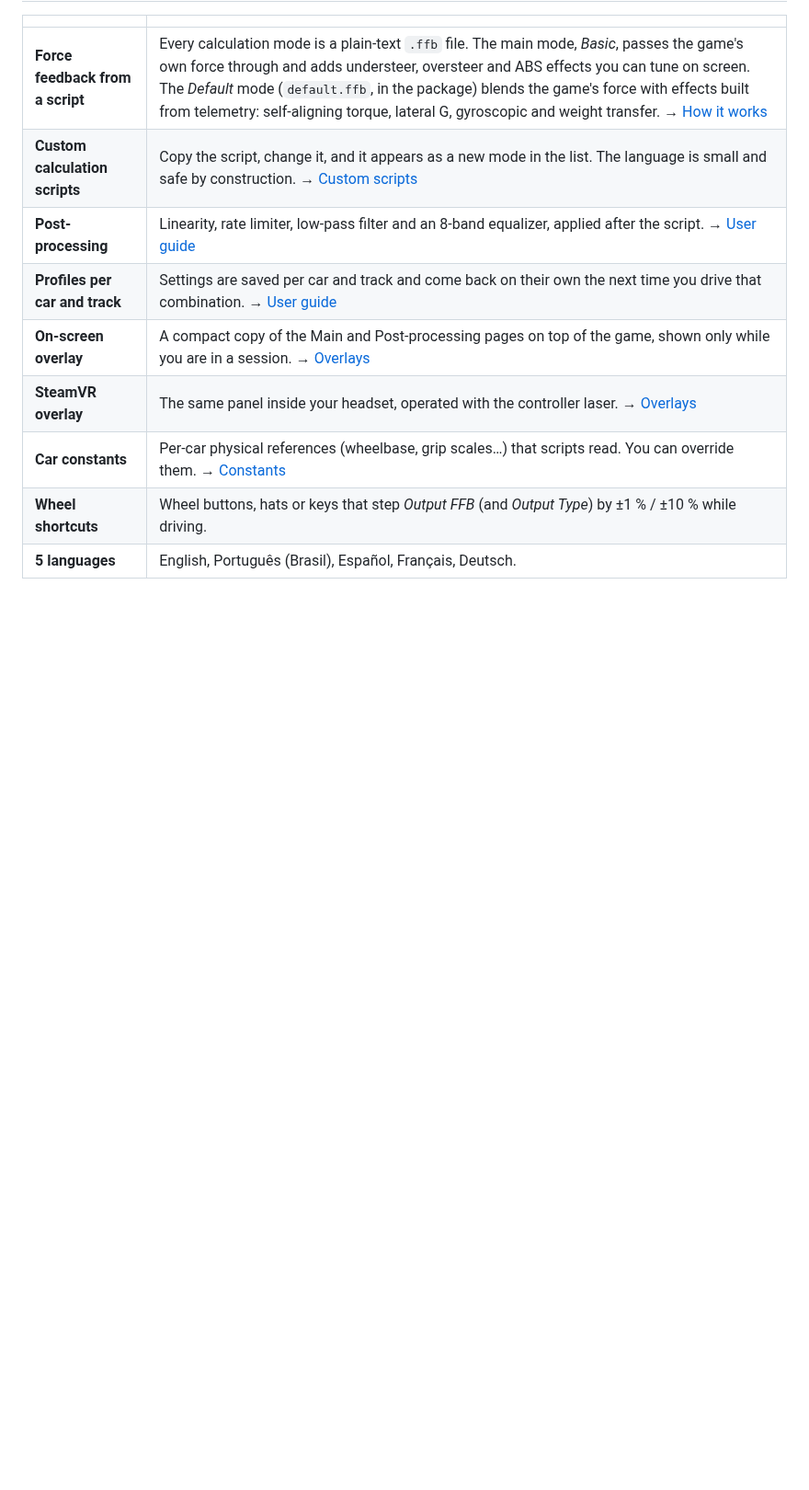
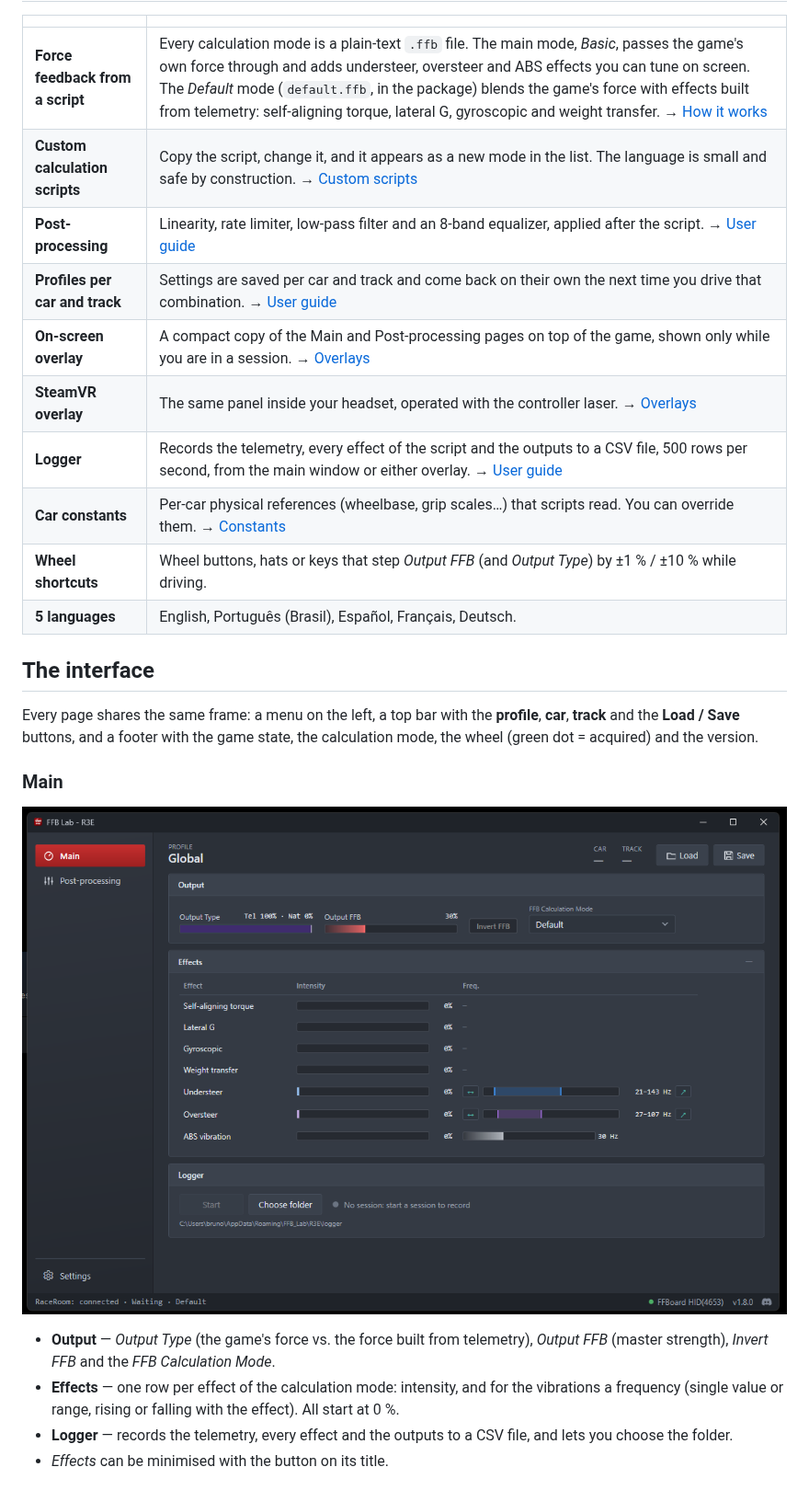
Before and after one commit to Oldffb/FFB-Lab-R3E, a Markdown page: README.md, the part around one of its changes. Shown at 92% size. Drawn GitHub-style; pictures changed too: img/main.png; blank space fills up the shorter version.

```diff
--- a/README.md
+++ b/README.md
@@ -66,6 +65,26 @@ your force feedback device, starting with Windows, and the VR overlay.
 | **Profiles per car and track** | Settings are saved per car and track and come back on their own the next time you drive that combination. → [User guide](docs/user-guide.md#profiles) |
 | **On-screen overlay** | A compact copy of the Main and Post-processing pages on top of the game, shown only while you are in a session. → [Overlays](docs/overlays.md) |
 | **SteamVR overlay** | The same panel inside your headset, operated with the controller laser. → [Overlays](docs/overlays.md#steamvr-overlay) |
+| **Logger** | Records the telemetry, every effect of the script and the outputs to a CSV file, 500 rows per second, from the main window or either overlay. → [User guide](docs/user-guide.md#main) |
 | **Car constants** | Per-car physical references (wheelbase, grip scales…) that scripts read. You can override them. → [Constants](docs/constants.md) |
 | **Wheel shortcuts** | Wheel buttons, hats or keys that step *Output FFB* (and *Output Type*) by ±1 % / ±10 % while driving. |
 | **5 languages** | English, Português (Brasil), Español, Français, Deutsch. |
+
+## The interface
+
+Every page shares the same frame: a menu on the left, a top bar with the **profile**, **car**,
+**track** and the **Load / Save** buttons, and a footer with the game state, the calculation
+mode, the wheel (green dot = acquired) and the version.
+
+### Main
+
+![Main page](img/main.png)
+
+- **Output** — *Output Type* (the game's force vs. the force built from telemetry),
+  *Output FFB* (master strength), *Invert FFB* and the *FFB Calculation Mode*.
+- **Effects** — one row per effect of the calculation mode: intensity, and for the vibrations a
+  frequency (single value or range, rising or falling with the effect). All start at 0 %.
+- **Logger** — records the telemetry, every effect and the outputs to a CSV file, and lets you
+  choose the folder.
+- *Effects* can be minimised with the button on its title.
+
```
Also changed, not shown: other parts of README.md (+23 -3 lines), docs/overlays.md (+10 -3 lines), docs/user-guide.md (+20 -0 lines), img/post-processing.png, img/settings.png.
